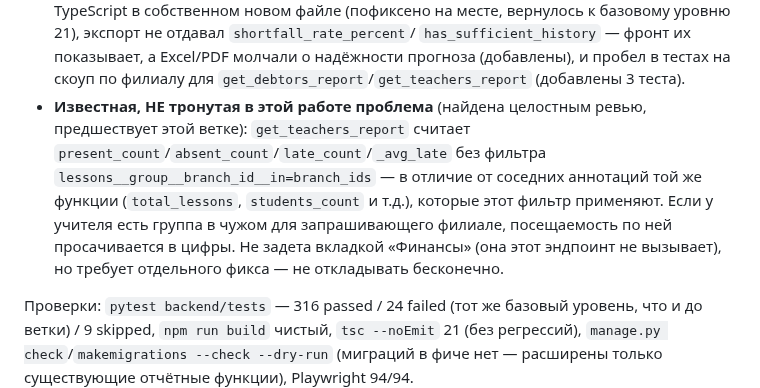
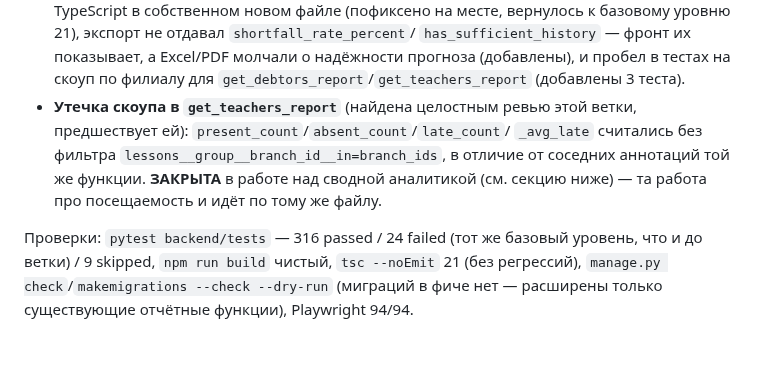
Before and after one commit to rustambaev2024-ctrl/educrm, a Markdown page: CLAUDE.md, the part around one of its changes. GitHub-like rendering; blank space fills up the shorter version.

```diff
--- a/CLAUDE.md
+++ b/CLAUDE.md
@@ -94,15 +143,12 @@
   `has_sufficient_history` — фронт их показывает, а Excel/PDF молчали о
   надёжности прогноза (добавлены), и пробел в тестах на скоуп по филиалу
   для `get_debtors_report`/`get_teachers_report` (добавлены 3 теста).
-- **Известная, НЕ тронутая в этой работе проблема** (найдена целостным
-  ревью, предшествует этой ветке): `get_teachers_report` считает
-  `present_count`/`absent_count`/`late_count`/`_avg_late` без фильтра
-  `lessons__group__branch_id__in=branch_ids` — в отличие от соседних
-  аннотаций той же функции (`total_lessons`, `students_count` и т.д.),
-  которые этот фильтр применяют. Если у учителя есть группа в чужом для
-  запрашивающего филиале, посещаемость по ней просачивается в цифры. Не
-  задета вкладкой «Финансы» (она этот эндпоинт не вызывает), но требует
-  отдельного фикса — не откладывать бесконечно.
+- **Утечка скоупа в `get_teachers_report`** (найдена целостным ревью этой
+  ветки, предшествует ей): `present_count`/`absent_count`/`late_count`/
+  `_avg_late` считались без фильтра `lessons__group__branch_id__in=branch_ids`,
+  в отличие от соседних аннотаций той же функции. **ЗАКРЫТА** в работе над
+  сводной аналитикой (см. секцию ниже) — та работа про посещаемость и идёт
+  по тому же файлу.
 
 Проверки: `pytest backend/tests` — 316 passed / 24 failed (тот же базовый
 уровень, что и до ветки) / 9 skipped, `npm run build` чистый, `tsc --noEmit`
```
Also changed, not shown: other parts of CLAUDE.md (+49 -0 lines).
